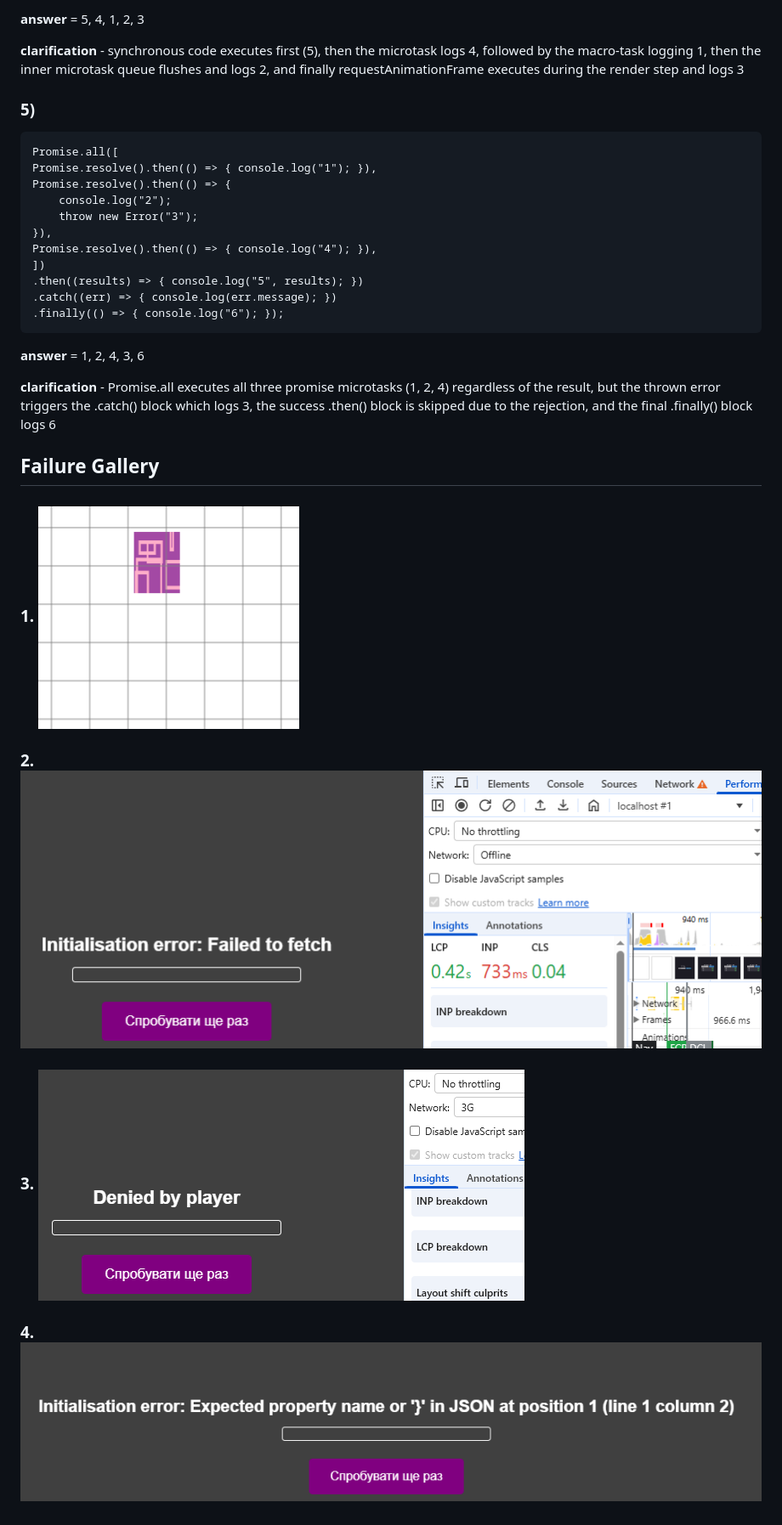
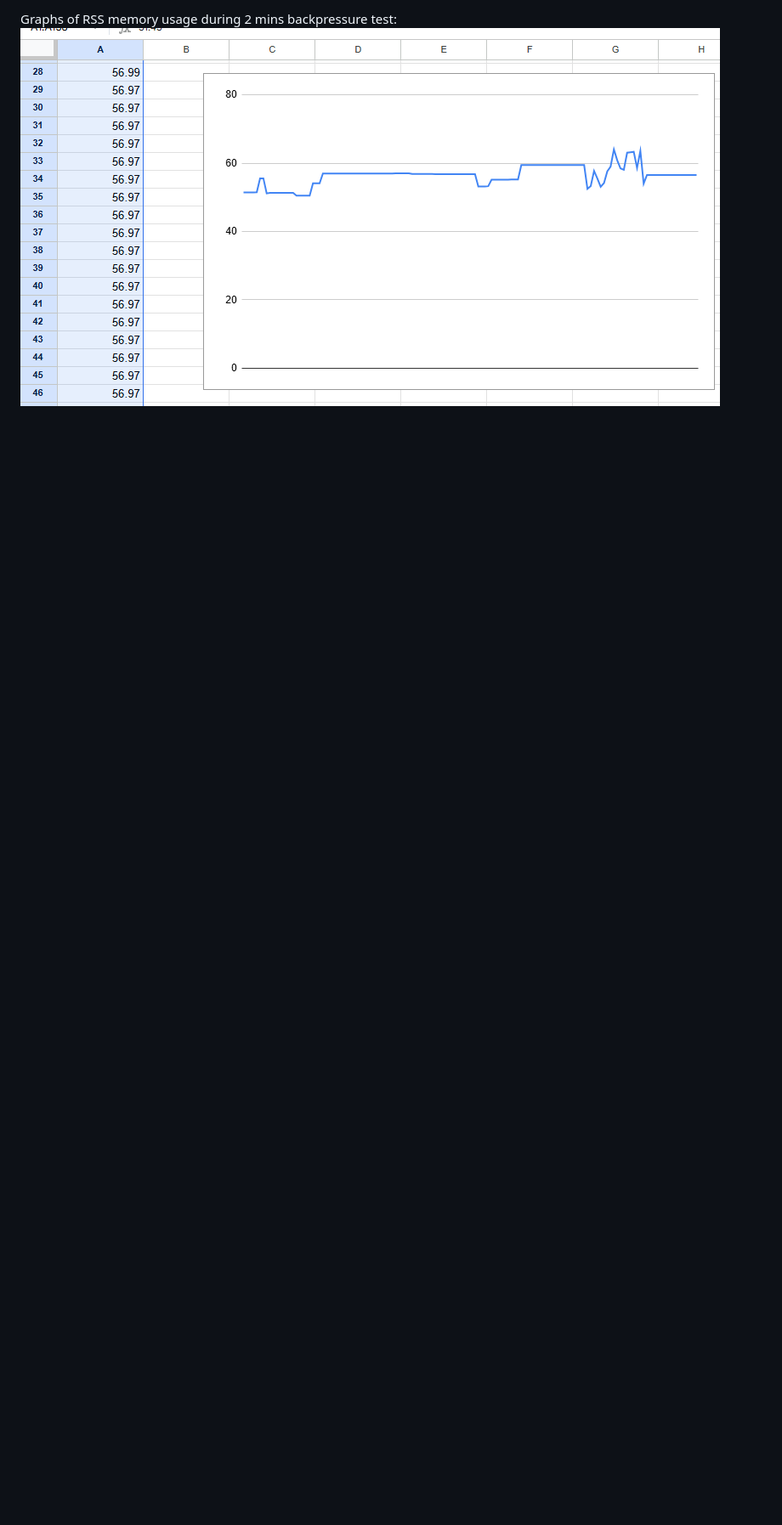
Before and after one commit to xenoner2303/jslab1, a Markdown page: README.md, the part around one of its changes. Shown at 85% size. Drawn GitHub-style; pictures changed too: screenshots/m3-backpressure-rss.png (added); blank space fills up the shorter version.

````diff
--- a/README.md
+++ b/README.md
@@ -73,31 +13,2 @@ console.log("5");
-**answer** = 5, 4, 1, 2, 3
-
-**clarification** - synchronous code executes first (5), then the microtask logs 4, followed by the macro-task logging 1, then the inner microtask queue flushes and logs 2, and finally requestAnimationFrame executes during the render step and logs 3
-
-### 5)
-```
-Promise.all([
-Promise.resolve().then(() => { console.log("1"); }),
-Promise.resolve().then(() => {
-    console.log("2");
-    throw new Error("3");
-}),
-Promise.resolve().then(() => { console.log("4"); }),
-])
-.then((results) => { console.log("5", results); })
-.catch((err) => { console.log(err.message); })
-.finally(() => { console.log("6"); });
-```
-
-**answer** = 1, 2, 4, 3, 6
-
-**clarification** - Promise.all executes all three promise microtasks (1, 2, 4) regardless of the result, but the thrown error triggers the .catch() block which logs 3, the success .then() block is skipped due to the rejection, and the final .finally() block logs 6
-
-## Failure Gallery
-### 1. ![404 Sprite Handling](./screenshots/404-sprite.png)
-
-### 2. ![Network Timeout](./screenshots/timeout-retry.png)
-
-### 3. ![Abort Mid-load](./screenshots/abort-load.png)
-
-### 4. ![Corrupt JSON](./screenshots/corrupt-json.png)
+Graphs of RSS memory usage during 2 mins backpressure test:
+![RSS](./screenshots/m3-backpressure-rss.png)
````
Also changed, not shown: other parts of README.md (+9 -69 lines).
